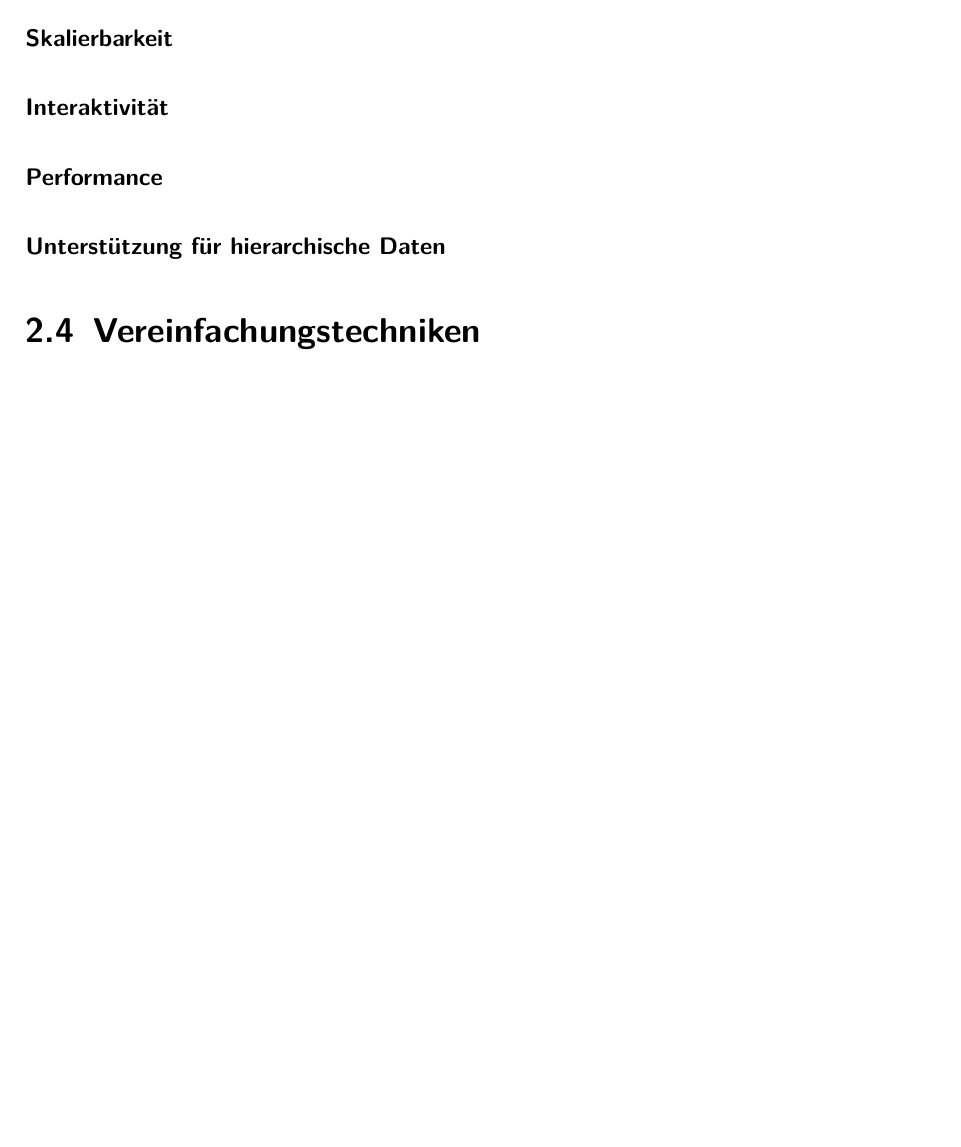
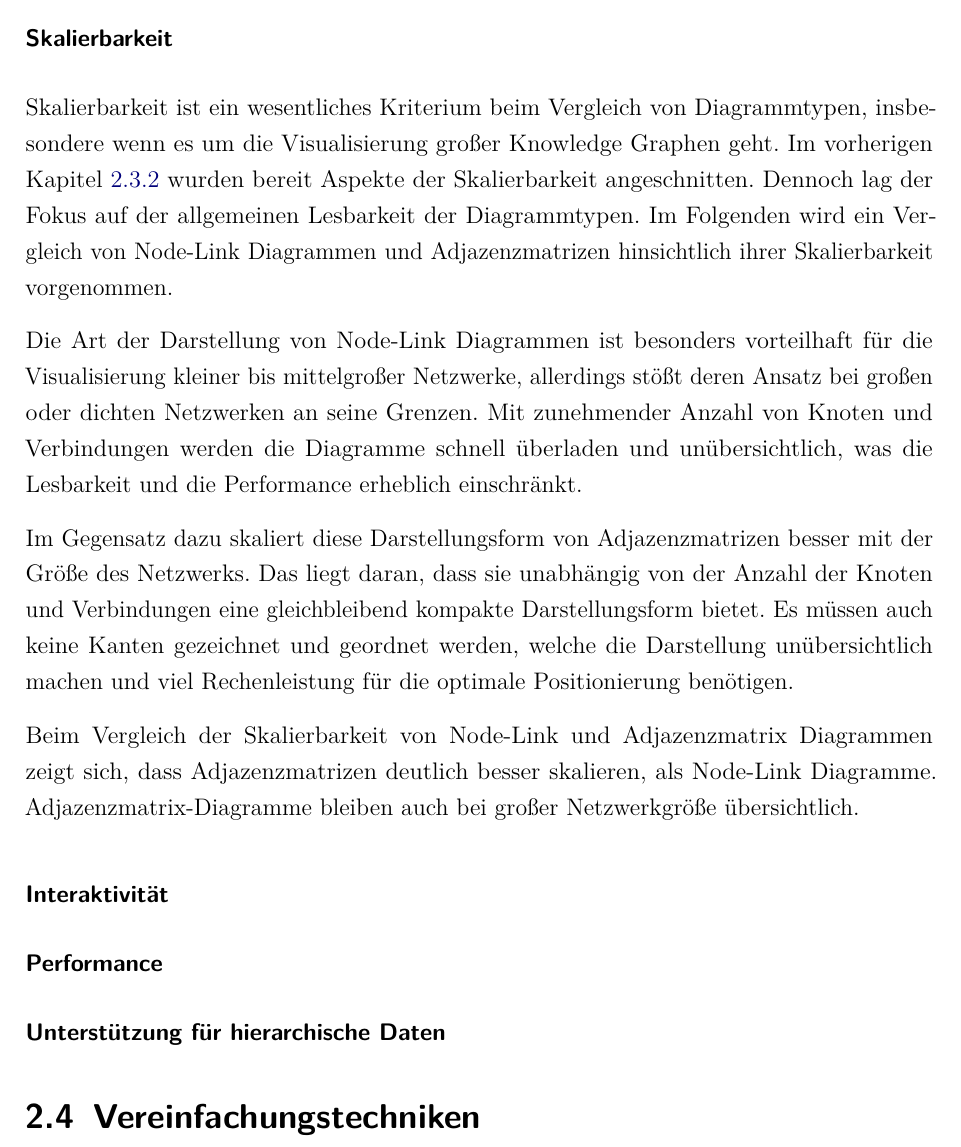
Before and after one commit to jwiedenmann/DHBW_T3100, a LaTeX document (main.tex, which reads content/chapter/02.tex): part of page 17 of 21, cut so that both start at the same text, the shorter picture padded with empty space. Compiled offline with pdfLaTeX.

Commit message:
added skalierbarkeit

```diff
--- a/content/chapter/02.tex
+++ b/content/chapter/02.tex
@@ -68,7 +69,19 @@ Adjazenzmatrix Diagramme hingegen stellen Netzwerke in Form einer Matrix dar, wo
 Zusammenfassend lässt sich sagen, dass die Wahl zwischen Node-Link und Adjazenzmatrix Diagrammen von der Größe und Dichte des Netzwerks sowie von den Zielen und der Zielgruppe der Visualisierung abhängt. Während Node-Link Diagramme durch ihre visuelle Darstellung eine höhere Verständlichkeit bieten, können Adjazenzmatrix Diagramme in der Analyse komplexer und dichter Netzwerke Vorteile aufweisen.
 
 \subsubsection{Skalierbarkeit}
+
+Skalierbarkeit ist ein wesentliches Kriterium beim Vergleich von Diagrammtypen, insbesondere wenn es um die Visualisierung großer Knowledge Graphen geht. Im vorherigen Kapitel \ref{theory:visualization:comparison:readability} wurden bereit Aspekte der Skalierbarkeit angeschnitten. Dennoch lag der Fokus auf der allgemeinen Lesbarkeit der Diagrammtypen. Im Folgenden wird ein Vergleich von Node-Link Diagrammen und Adjazenzmatrizen hinsichtlich ihrer Skalierbarkeit vorgenommen.
+
+Die Art der Darstellung von Node-Link Diagrammen ist besonders vorteilhaft für die Visualisierung kleiner bis mittelgroßer Netzwerke, allerdings stößt deren Ansatz bei großen oder dichten Netzwerken an seine Grenzen. Mit zunehmender Anzahl von Knoten und Verbindungen werden die Diagramme schnell überladen und unübersichtlich, was die Lesbarkeit und die Performance erheblich einschränkt.
+
+Im Gegensatz dazu skaliert diese Darstellungsform von Adjazenzmatrizen besser mit der Größe des Netzwerks. Das liegt daran, dass sie unabhängig von der Anzahl der Knoten und Verbindungen eine gleichbleibend kompakte Darstellungsform bietet. Es müssen auch keine Kanten gezeichnet und geordnet werden, welche die Darstellung unübersichtlich machen und viel Rechenleistung für die optimale Positionierung benötigen.
+
+Beim Vergleich der Skalierbarkeit von Node-Link und Adjazenzmatrix Diagrammen zeigt sich, dass Adjazenzmatrizen deutlich besser skalieren, als Node-Link Diagramme. Adjazenzmatrix-Diagramme bleiben auch bei großer Netzwerkgröße übersichtlich.
+
 \subsubsection{Interaktivität}
+
+
+
 \subsubsection{Performance}
 \subsubsection{Unterstützung für hierarchische Daten}
 
```
Also changed, not shown: content/chapter/02.tex (1 more changed lines).
